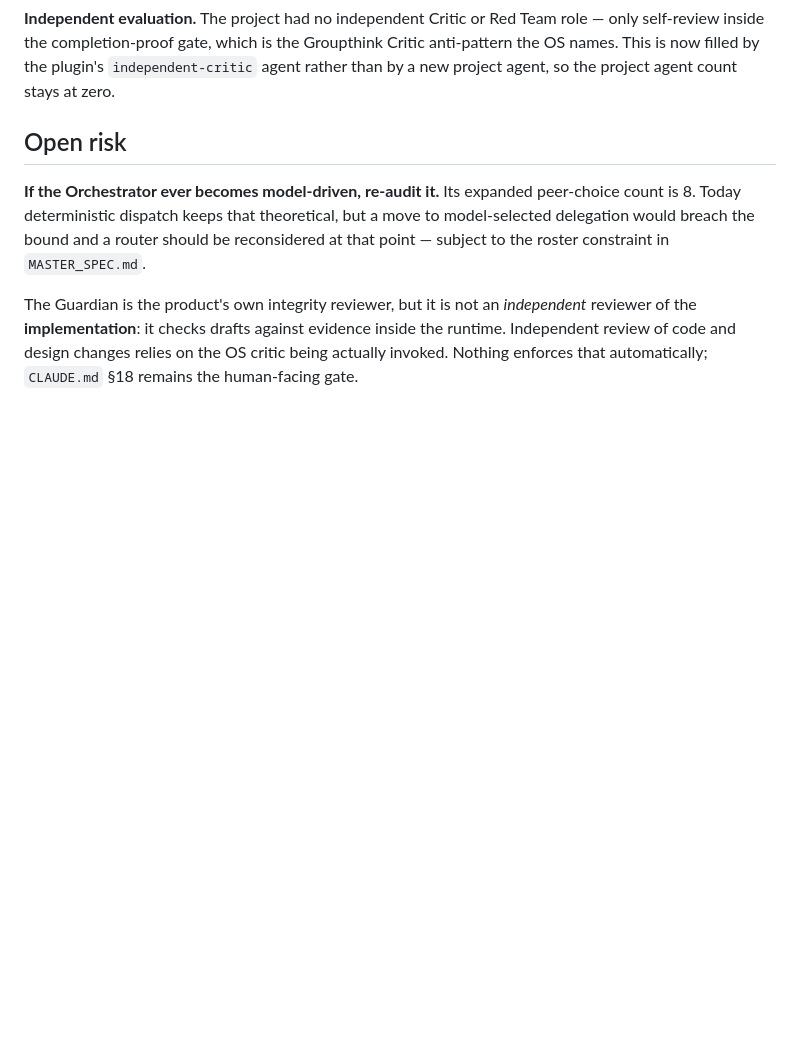
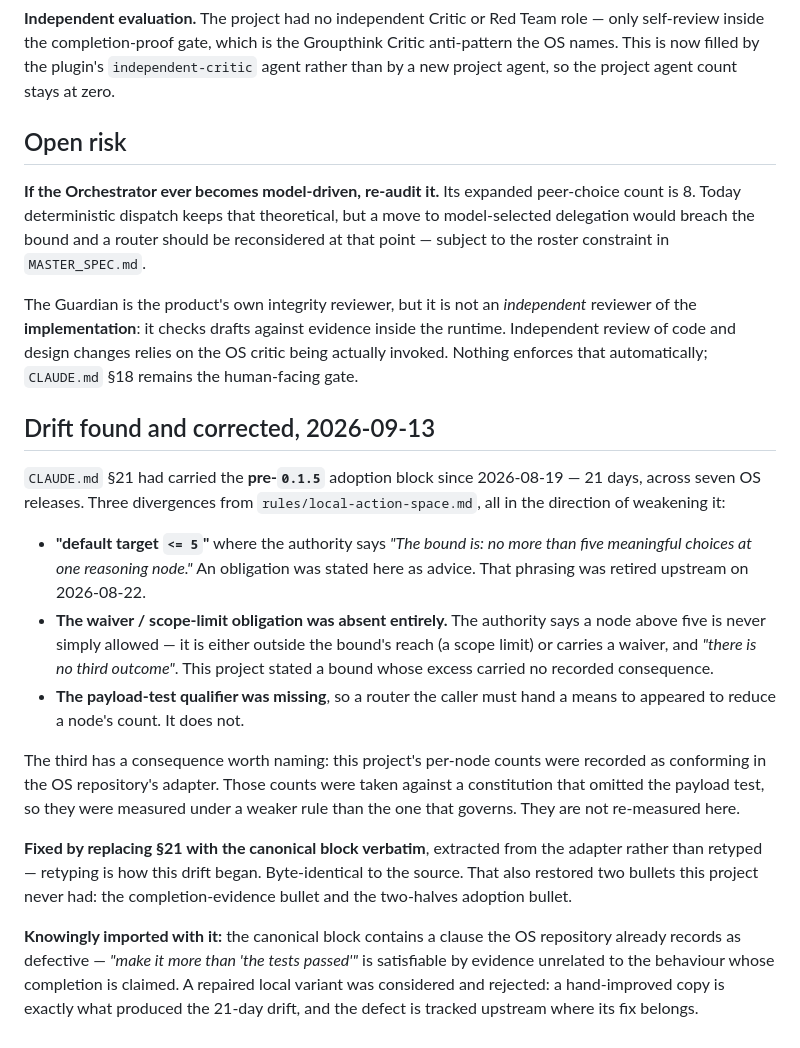
Before and after one commit to storm-credit/threadscout-ai, a Markdown page: docs/AGENT_OS_ADOPTION.md, the part around the change. Rendered like a GitHub page; blank space fills up the shorter version.

```diff
--- a/docs/AGENT_OS_ADOPTION.md
+++ b/docs/AGENT_OS_ADOPTION.md
@@ -99,3 +99,30 @@ These are preserved and deliberately **not** duplicated:
 
 
 The Guardian is the product's own integrity reviewer, but it is not an *independent* reviewer of the **implementation**: it checks drafts against evidence inside the runtime. Independent review of code and design changes relies on the OS critic being actually invoked. Nothing enforces that automatically; `CLAUDE.md` §18 remains the human-facing gate.
+
+## Drift found and corrected, 2026-09-13
+
+`CLAUDE.md` §21 had carried the **pre-`0.1.5`** adoption block since 2026-08-19 — 21 days, across seven
+OS releases. Three divergences from `rules/local-action-space.md`, all in the direction of weakening it:
+
+- **"default target `<= 5`"** where the authority says *"The bound is: no more than five meaningful choices
+  at one reasoning node."* An obligation was stated here as advice. That phrasing was retired upstream on
+  2026-08-22.
+- **The waiver / scope-limit obligation was absent entirely.** The authority says a node above five is
+  never simply allowed — it is either outside the bound's reach (a scope limit) or carries a waiver, and
+  *"there is no third outcome"*. This project stated a bound whose excess carried no recorded consequence.
+- **The payload-test qualifier was missing**, so a router the caller must hand a means to appeared to
+  reduce a node's count. It does not.
+
+The third has a consequence worth naming: this project's per-node counts were recorded as conforming in the
+OS repository's adapter. Those counts were taken against a constitution that omitted the payload test, so
+they were measured under a weaker rule than the one that governs. They are not re-measured here.
+
+**Fixed by replacing §21 with the canonical block verbatim**, extracted from the adapter rather than
+retyped — retyping is how this drift began. Byte-identical to the source. That also restored two bullets
+this project never had: the completion-evidence bullet and the two-halves adoption bullet.
+
+**Knowingly imported with it:** the canonical block contains a clause the OS repository already records as
+defective — *"make it more than 'the tests passed'"* is satisfiable by evidence unrelated to the behaviour
+whose completion is claimed. A repaired local variant was considered and rejected: a hand-improved copy is
+exactly what produced the 21-day drift, and the defect is tracked upstream where its fix belongs.
```
Also changed, not shown: CLAUDE.md (+11 -7 lines).
